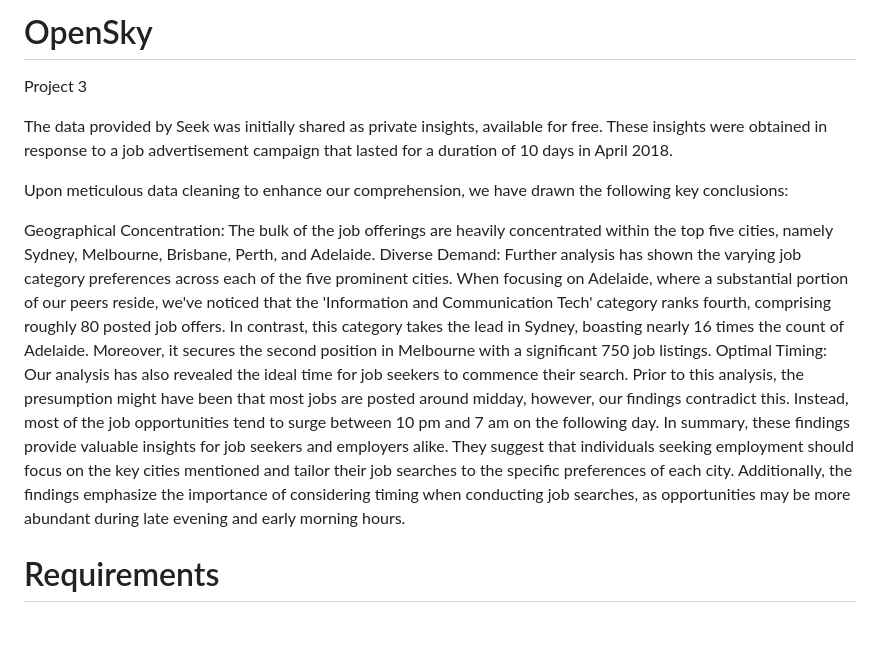
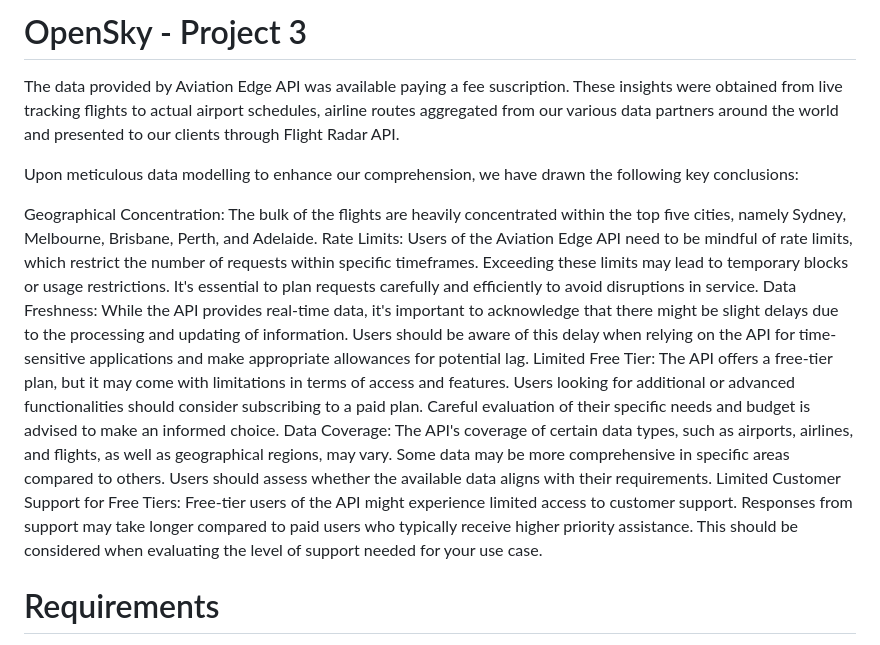
Before and after one commit to Sharad-bootcamp/OpenSky, a Markdown page: README.md, the part around one of its changes. Drawn GitHub-style.

Commit message:
Update README.md
Signed-off-by: Araceli Giselle Salvatierra <132976313+araceligiselle@users.noreply.github.com>

```diff
--- a/README.md
+++ b/README.md
@@ -1,14 +1,15 @@
-# OpenSky
-Project 3
+# OpenSky - Project 3
 
-The data provided by Seek was initially shared as private insights, available for free. These insights were obtained in response to a job advertisement campaign that lasted for a duration of 10 days in April 2018.
+The data provided by Aviation Edge API was available paying a fee suscription. These insights were obtained from live tracking flights to actual airport schedules, airline routes aggregated from our various data partners around the world and presented to our clients through Flight Radar API.
 
-Upon meticulous data cleaning to enhance our comprehension, we have drawn the following key conclusions:
+Upon meticulous data modelling to enhance our comprehension, we have drawn the following key conclusions:
 
-Geographical Concentration: The bulk of the job offerings are heavily concentrated within the top five cities, namely Sydney, Melbourne, Brisbane, Perth, and Adelaide.
-Diverse Demand: Further analysis has shown the varying job category preferences across each of the five prominent cities. When focusing on Adelaide, where a substantial portion of our peers reside, we've noticed that the 'Information and Communication Tech' category ranks fourth, comprising roughly 80 posted job offers. In contrast, this category takes the lead in Sydney, boasting nearly 16 times the count of Adelaide. Moreover, it secures the second position in Melbourne with a significant 750 job listings.
-Optimal Timing: Our analysis has also revealed the ideal time for job seekers to commence their search. Prior to this analysis, the presumption might have been that most jobs are posted around midday, however, our findings contradict this. Instead, most of the job opportunities tend to surge between 10 pm and 7 am on the following day.
-In summary, these findings provide valuable insights for job seekers and employers alike. They suggest that individuals seeking employment should focus on the key cities mentioned and tailor their job searches to the specific preferences of each city. Additionally, the findings emphasize the importance of considering timing when conducting job searches, as opportunities may be more abundant during late evening and early morning hours.
+Geographical Concentration: The bulk of the flights are heavily concentrated within the top five cities, namely Sydney, Melbourne, Brisbane, Perth, and Adelaide.
+Rate Limits: Users of the Aviation Edge API need to be mindful of rate limits, which restrict the number of requests within specific timeframes. Exceeding these limits may lead to temporary blocks or usage restrictions. It's essential to plan requests carefully and efficiently to avoid disruptions in service.
+Data Freshness: While the API provides real-time data, it's important to acknowledge that there might be slight delays due to the processing and updating of information. Users should be aware of this delay when relying on the API for time-sensitive applications and make appropriate allowances for potential lag.
+Limited Free Tier: The API offers a free-tier plan, but it may come with limitations in terms of access and features. Users looking for additional or advanced functionalities should consider subscribing to a paid plan. Careful evaluation of their specific needs and budget is advised to make an informed choice.
+Data Coverage: The API's coverage of certain data types, such as airports, airlines, and flights, as well as geographical regions, may vary. Some data may be more comprehensive in specific areas compared to others. Users should assess whether the available data aligns with their requirements.
+Limited Customer Support for Free Tiers: Free-tier users of the API might experience limited access to customer support. Responses from support may take longer compared to paid users who typically receive higher priority assistance. This should be considered when evaluating the level of support needed for your use case.
 
 # Requirements
 Data and Delivery (25 points)
```
Also changed, not shown: other parts of README.md (+1 -0 lines).
